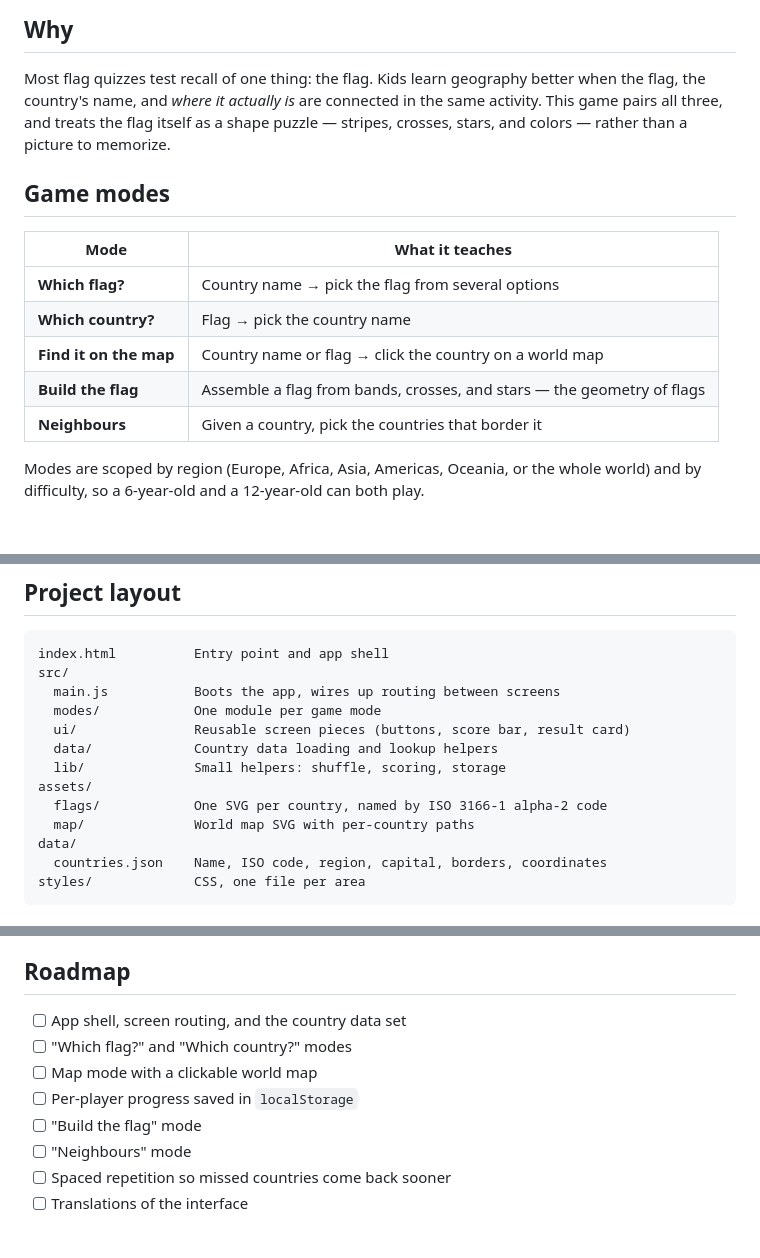
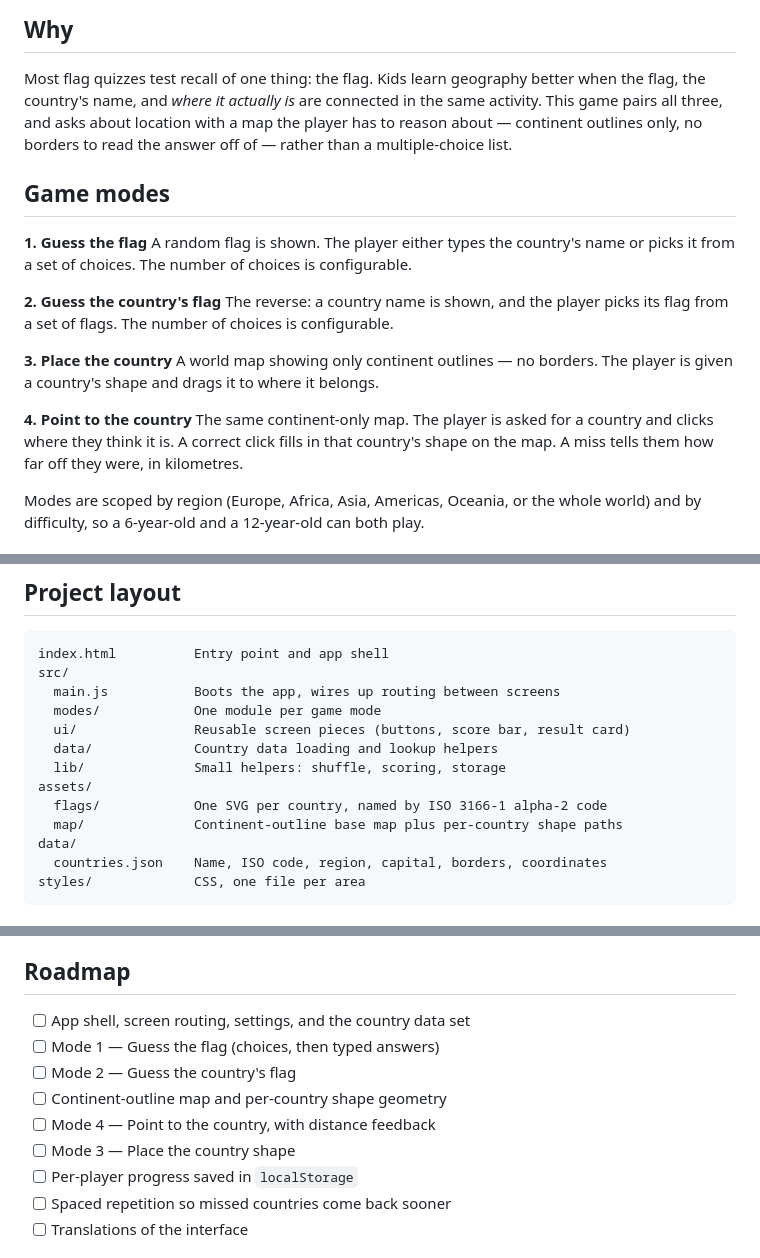
Before and after one commit to boaworm/flag_game, a Markdown page: README.md, 3 parts joined by grey strips. Rendered like a GitHub page.

```diff
--- a/README.md
+++ b/README.md
@@ -9,18 +9,28 @@ No server, no build step, no dependencies. Open `index.html` in a browser and pl
 
 Most flag quizzes test recall of one thing: the flag. Kids learn geography better
 when the flag, the country's name, and *where it actually is* are connected in the
-same activity. This game pairs all three, and treats the flag itself as a shape
-puzzle — stripes, crosses, stars, and colors — rather than a picture to memorize.
+same activity. This game pairs all three, and asks about location with a map the
+player has to reason about — continent outlines only, no borders to read the answer
+off of — rather than a multiple-choice list.
 
 ## Game modes
 
-| Mode | What it teaches |
-| --- | --- |
-| **Which flag?** | Country name → pick the flag from several options |
-| **Which country?** | Flag → pick the country name |
-| **Find it on the map** | Country name or flag → click the country on a world map |
-| **Build the flag** | Assemble a flag from bands, crosses, and stars — the geometry of flags |
-| **Neighbours** | Given a country, pick the countries that border it |
+**1. Guess the flag**
+A random flag is shown. The player either types the country's name or picks it from
+a set of choices. The number of choices is configurable.
+
+**2. Guess the country's flag**
+The reverse: a country name is shown, and the player picks its flag from a set of
+flags. The number of choices is configurable.
+
+**3. Place the country**
+A world map showing only continent outlines — no borders. The player is given a
+country's shape and drags it to where it belongs.
+
+**4. Point to the country**
+The same continent-only map. The player is asked for a country and clicks where they
+think it is. A correct click fills in that country's shape on the map. A miss tells
+them how far off they were, in kilometres.
 
 Modes are scoped by region (Europe, Africa, Asia, Americas, Oceania, or the whole
 world) and by difficulty, so a 6-year-old and a 12-year-old can both play.
@@ -54,7 +64,7 @@ src/
   lib/              Small helpers: shuffle, scoring, storage
 assets/
   flags/            One SVG per country, named by ISO 3166-1 alpha-2 code
-  map/              World map SVG with per-country paths
+  map/              Continent-outline base map plus per-country shape paths
 data/
   countries.json    Name, ISO code, region, capital, borders, coordinates
 styles/             CSS, one file per area
@@ -72,12 +82,13 @@ styles/             CSS, one file per area
 
 ## Roadmap
 
-- [ ] App shell, screen routing, and the country data set
-- [ ] "Which flag?" and "Which country?" modes
-- [ ] Map mode with a clickable world map
+- [ ] App shell, screen routing, settings, and the country data set
+- [ ] Mode 1 — Guess the flag (choices, then typed answers)
+- [ ] Mode 2 — Guess the country's flag
+- [ ] Continent-outline map and per-country shape geometry
+- [ ] Mode 4 — Point to the country, with distance feedback
+- [ ] Mode 3 — Place the country shape
 - [ ] Per-player progress saved in `localStorage`
-- [ ] "Build the flag" mode
-- [ ] "Neighbours" mode
 - [ ] Spaced repetition so missed countries come back sooner
 - [ ] Translations of the interface
 
```
Also changed, not shown: CLAUDE.md (+40 -1 lines).
